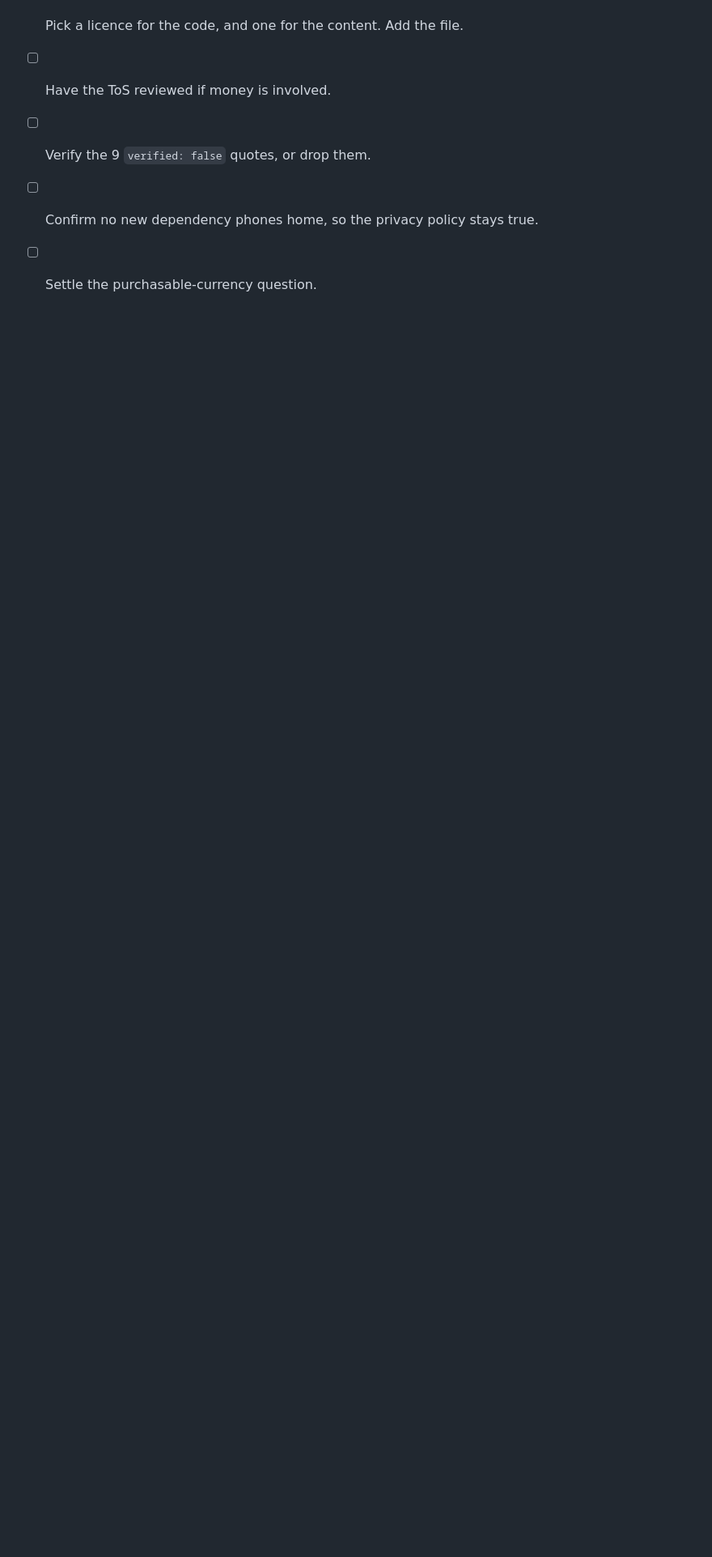
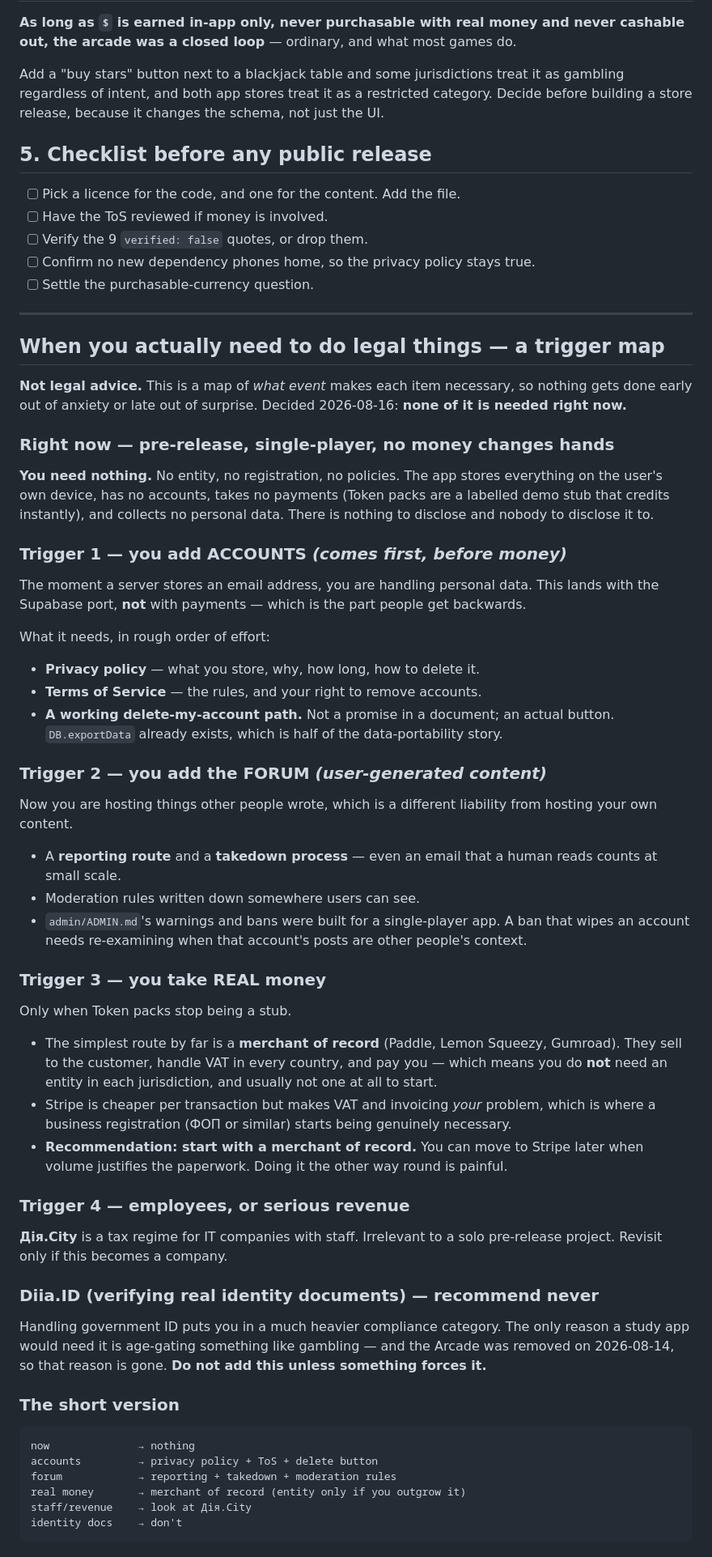
Before and after one commit to Isk1zz/Dojo-Gamify-Learn, a Markdown page: docs/LEGAL.md, the part around the change. Shown at 81% size. Rendered like a GitHub page; blank space fills up the shorter version.

Commit message:
Answer the Diia question with a trigger map instead of a decision
Settled: none of it is needed now. But "not now" is only half an answer
when the person asking says they are clueless about the area, so
docs/LEGAL.md gains a map of what EVENT makes each item necessary.

The ordering is the part worth having, because it is the part people get
backwards: ACCOUNTS trigger the legal work, not payments. The moment a
server stores an email you are handling personal data and need a privacy
policy, terms, and a real delete button -- and that lands with the
Supabase port, well before Token packs stop being a demo stub.

Recommends a merchant of record over Stripe for first payments, since it
removes the need for a business entity at all to start; suggests Дія.City
is irrelevant without staff; and advises against Diia.ID outright, as the
only thing that would have justified handling government ID was
age-gating the Arcade, which no longer exists.

Co-Authored-By: Claude Opus 5 <noreply@anthropic.com>

````diff
--- a/docs/LEGAL.md
+++ b/docs/LEGAL.md
@@ -90,3 +90,73 @@ the schema, not just the UI.
 - [ ] Verify the 9 `verified: false` quotes, or drop them.
 - [ ] Confirm no new dependency phones home, so the privacy policy stays true.
 - [ ] Settle the purchasable-currency question.
+
+---
+
+## When you actually need to do legal things — a trigger map
+
+**Not legal advice.** This is a map of *what event* makes each item
+necessary, so nothing gets done early out of anxiety or late out of
+surprise. Decided 2026-08-16: **none of it is needed right now.**
+
+### Right now — pre-release, single-player, no money changes hands
+**You need nothing.** No entity, no registration, no policies. The app
+stores everything on the user's own device, has no accounts, takes no
+payments (Token packs are a labelled demo stub that credits instantly),
+and collects no personal data. There is nothing to disclose and nobody
+to disclose it to.
+
+### Trigger 1 — you add ACCOUNTS *(comes first, before money)*
+The moment a server stores an email address, you are handling personal
+data. This lands with the Supabase port, **not** with payments — which is
+the part people get backwards.
+
+What it needs, in rough order of effort:
+- **Privacy policy** — what you store, why, how long, how to delete it.
+- **Terms of Service** — the rules, and your right to remove accounts.
+- **A working delete-my-account path.** Not a promise in a document; an
+  actual button. `DB.exportData` already exists, which is half of the
+  data-portability story.
+
+### Trigger 2 — you add the FORUM *(user-generated content)*
+Now you are hosting things other people wrote, which is a different
+liability from hosting your own content.
+- A **reporting route** and a **takedown process** — even an email that
+  a human reads counts at small scale.
+- Moderation rules written down somewhere users can see.
+- `admin/ADMIN.md`'s warnings and bans were built for a single-player
+  app. A ban that wipes an account needs re-examining when that account's
+  posts are other people's context.
+
+### Trigger 3 — you take REAL money
+Only when Token packs stop being a stub.
+- The simplest route by far is a **merchant of record** (Paddle,
+  Lemon Squeezy, Gumroad). They sell to the customer, handle VAT in every
+  country, and pay you — which means you do **not** need an entity in
+  each jurisdiction, and usually not one at all to start.
+- Stripe is cheaper per transaction but makes VAT and invoicing *your*
+  problem, which is where a business registration (ФОП or similar) starts
+  being genuinely necessary.
+- **Recommendation: start with a merchant of record.** You can move to
+  Stripe later when volume justifies the paperwork. Doing it the other
+  way round is painful.
+
+### Trigger 4 — employees, or serious revenue
+**Дія.City** is a tax regime for IT companies with staff. Irrelevant to a
+solo pre-release project. Revisit only if this becomes a company.
+
+### Diia.ID (verifying real identity documents) — recommend never
+Handling government ID puts you in a much heavier compliance category.
+The only reason a study app would need it is age-gating something like
+gambling — and the Arcade was removed on 2026-08-14, so that reason is
+gone. **Do not add this unless something forces it.**
+
+### The short version
+```
+now              → nothing
+accounts         → privacy policy + ToS + delete button
+forum            → reporting + takedown + moderation rules
+real money       → merchant of record (entity only if you outgrow it)
+staff/revenue    → look at Дія.City
+identity docs    → don't
+```
````
Also changed, not shown: UPDATESTACK.md (+9 -0 lines).
